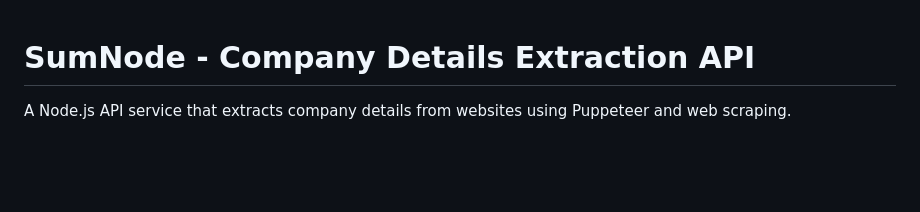
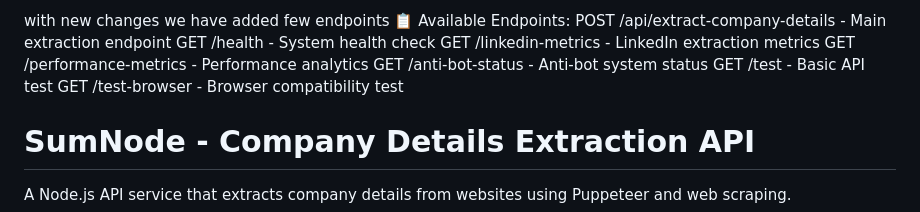
Before and after one commit to psrikar045/mynodejsapp, a Markdown page: README.md, the part around the change. GitHub-like rendering; blank space fills up the shorter version.

```diff
--- a/README.md
+++ b/README.md
@@ -1,3 +1,12 @@
+with new changes we have added few endpoints
+📋 Available Endpoints:
+   POST /api/extract-company-details - Main extraction endpoint
+   GET  /health                      - System health check
+   GET  /linkedin-metrics            - LinkedIn extraction metrics
+   GET  /performance-metrics         - Performance analytics
+   GET  /anti-bot-status             - Anti-bot system status
+   GET  /test                        - Basic API test
+   GET  /test-browser                - Browser compatibility test
 # SumNode - Company Details Extraction API
 
 A Node.js API service that extracts company details from websites using Puppeteer and web scraping.
```
